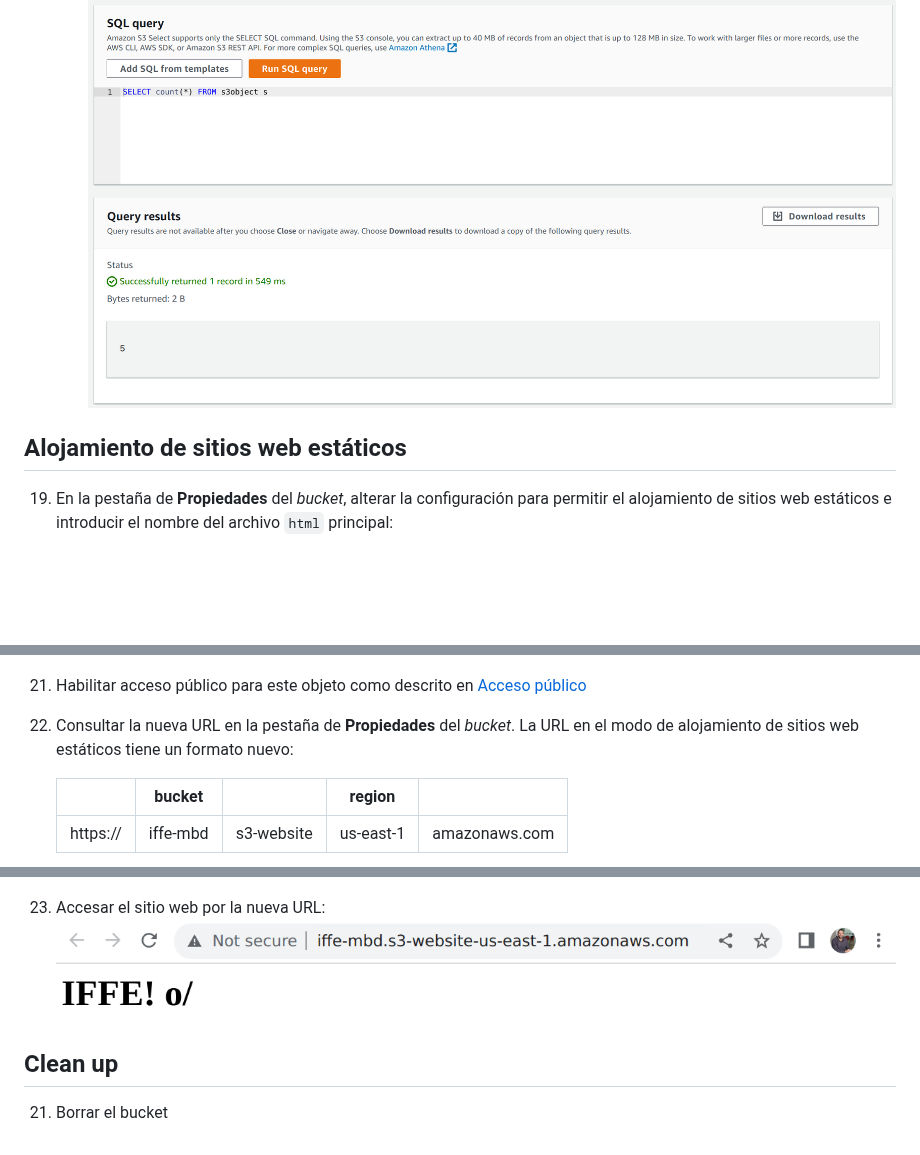
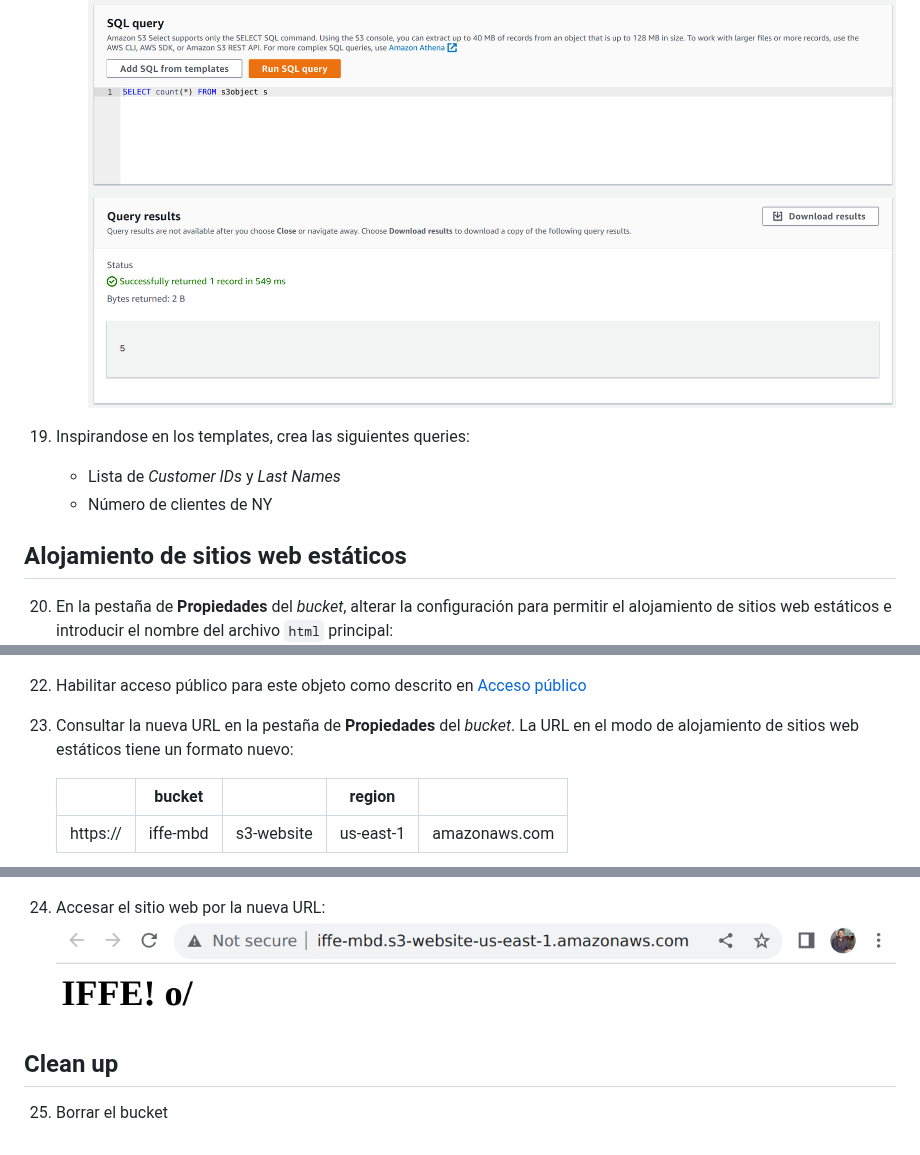
Before and after one commit to josecastillolema/iffe, a Markdown page: lab01-iaas-s3.md, 3 parts joined by grey strips. Rendered like a GitHub page; blank space fills up the shorter version.

```diff
--- a/lab01-iaas-s3.md
+++ b/lab01-iaas-s3.md
@@ -103,8 +103,12 @@ En este laboratorio, practicaremos el uso de la consola de administración de AW
 
       ![](https://raw.githubusercontent.com/josecastillolema/iffe/main/img/s3-18.png)
 
+19. Inspirandose en los templates, crea las siguientes queries:
+    - Lista de *Customer IDs* y *Last Names*
+    - Número de clientes de NY
+
 ## Alojamiento de sitios web estáticos
 
-19.  En la pestaña de **Propiedades** del *bucket*, alterar la configuración para permitir el alojamiento de sitios web estáticos e introducir el nombre del archivo `html` principal:
+20.  En la pestaña de **Propiedades** del *bucket*, alterar la configuración para permitir el alojamiento de sitios web estáticos e introducir el nombre del archivo `html` principal:
       ![](https://raw.githubusercontent.com/josecastillolema/iffe/main/img/s3-19.png)
 
@@ -112,8 +116,8 @@ En este laboratorio, practicaremos el uso de la consola de administración de AW
    ![](https://raw.githubusercontent.com/josecastillolema/iffe/main/img/s3-20.png)
 
-21. Habilitar acceso público para este objeto como descrito en [Acceso público](#acceso-público)
+22. Habilitar acceso público para este objeto como descrito en [Acceso público](#acceso-público)
 
-22. Consultar la nueva URL en la pestaña de **Propiedades** del *bucket*. La URL en el modo de alojamiento de sitios web estáticos tiene un formato nuevo:
+23. Consultar la nueva URL en la pestaña de **Propiedades** del *bucket*. La URL en el modo de alojamiento de sitios web estáticos tiene un formato nuevo:
 
     |          | bucket      |            | region    |               |
     |----------|-------------|------------|---------- | --------------|
@@ -121,10 +125,10 @@ En este laboratorio, practicaremos el uso de la consola de administración de AW
 
       ![](https://raw.githubusercontent.com/josecastillolema/iffe/main/img/s3-21.png)
 
-23. Accesar el sitio web por la nueva URL:
+24. Accesar el sitio web por la nueva URL:
    ![](https://raw.githubusercontent.com/josecastillolema/iffe/main/img/s3-22.png)
 
 
 ## Clean up
 
-21. Borrar el bucket
+25. Borrar el bucket
```
Also changed, not shown: other parts of lab01-iaas-s3.md (+1 -1 lines).
